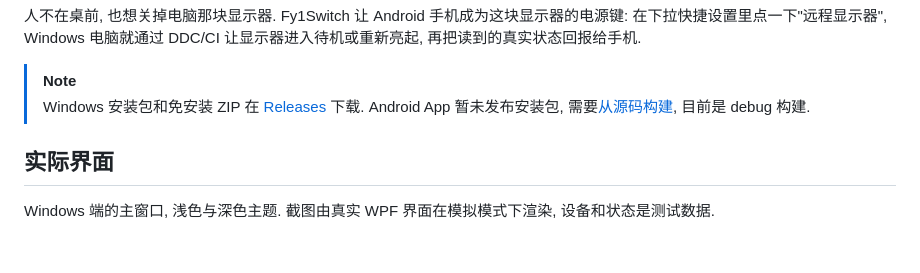
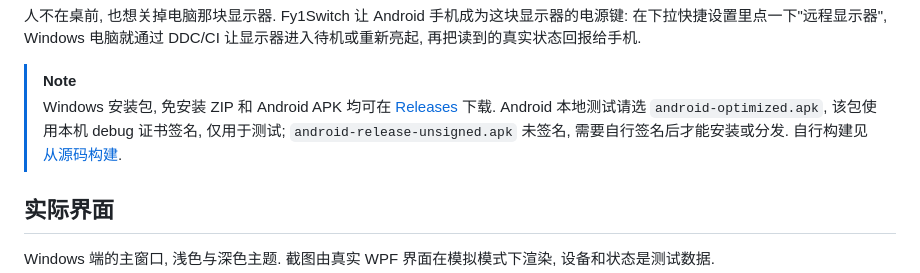
Before and after one commit to Fy1ng/Fy1Switch, a Markdown page: README.md, the part around the change. Drawn GitHub-style; blank space fills up the shorter version.

```diff
--- a/README.md
+++ b/README.md
@@ -32,7 +32,7 @@
 人不在桌前, 也想关掉电脑那块显示器. Fy1Switch 让 Android 手机成为这块显示器的电源键: 在下拉快捷设置里点一下"远程显示器", Windows 电脑就通过 DDC/CI 让显示器进入待机或重新亮起, 再把读到的真实状态回报给手机.
 
 > [!NOTE]
-> Windows 安装包和免安装 ZIP 在 [Releases](https://github.com/Fy1ng/Fy1Switch/releases/latest) 下载. Android App 暂未发布安装包, 需要[从源码构建](#从源码构建), 目前是 debug 构建.
+> Windows 安装包, 免安装 ZIP 和 Android APK 均可在 [Releases](https://github.com/Fy1ng/Fy1Switch/releases/latest) 下载. Android 本地测试请选 `android-optimized.apk`, 该包使用本机 debug 证书签名, 仅用于测试; `android-release-unsigned.apk` 未签名, 需要自行签名后才能安装或分发. 自行构建见[从源码构建](#从源码构建).
 
 ## 实际界面
 
```
Also changed, not shown: README.en.md (+1 -1 lines).
